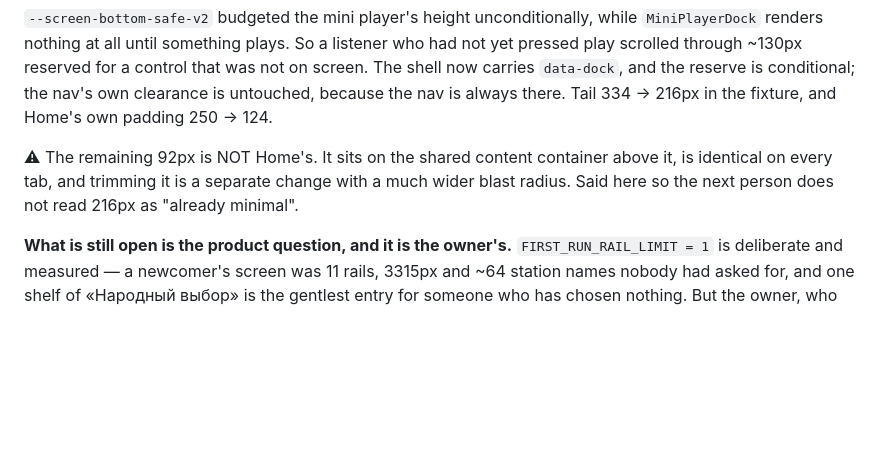
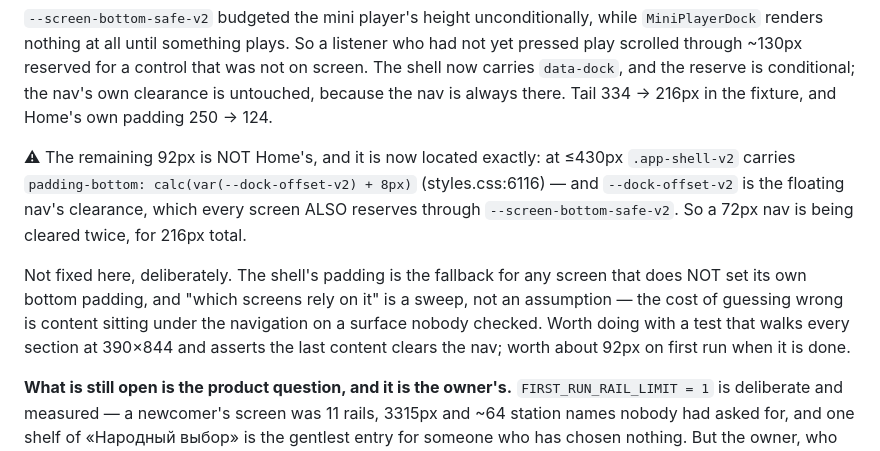
Before and after one commit to Fodders-Dev/RadioAtlas, a Markdown page: PLAN.md, the part around the change. Rendered like a GitHub page; blank space fills up the shorter version.

Commit message:
docs: the second nav clearance is on the shell, at styles.css:6116
Yesterday's note said the remaining 92px of first-run tail sat on "the shared
content container" — true but unactionable. Measured against the shipped build:
it is .app-shell-v2's own padding-bottom at <=430px, calc(--dock-offset-v2 +
8px), and --dock-offset-v2 is the floating nav's clearance that every screen
already reserves through --screen-bottom-safe-v2. A 72px nav cleared twice.

Left alone on purpose, with the reason written down: the shell padding is the
fallback for any screen that sets no bottom padding of its own, and which
screens those are is a sweep rather than an assumption.

Co-Authored-By: Claude Opus 5 <noreply@anthropic.com>

```diff
--- a/PLAN.md
+++ b/PLAN.md
@@ -1628,10 +1628,18 @@ control that was not on screen. The shell now carries `data-dock`, and the
 reserve is conditional; the nav's own clearance is untouched, because the nav is
 always there. Tail 334 → 216px in the fixture, and Home's own padding 250 → 124.
 
-⚠ The remaining 92px is NOT Home's. It sits on the shared content container
-above it, is identical on every tab, and trimming it is a separate change with a
-much wider blast radius. Said here so the next person does not read 216px as
-"already minimal".
+⚠ The remaining 92px is NOT Home's, and it is now located exactly: at ≤430px
+`.app-shell-v2` carries `padding-bottom: calc(var(--dock-offset-v2) + 8px)`
+(styles.css:6116) — and `--dock-offset-v2` is the floating nav's clearance,
+which every screen ALSO reserves through `--screen-bottom-safe-v2`. So a 72px
+nav is being cleared twice, for 216px total.
+
+Not fixed here, deliberately. The shell's padding is the fallback for any screen
+that does NOT set its own bottom padding, and "which screens rely on it" is a
+sweep, not an assumption — the cost of guessing wrong is content sitting under
+the navigation on a surface nobody checked. Worth doing with a test that walks
+every section at 390×844 and asserts the last content clears the nav; worth
+about 92px on first run when it is done.
 
 **What is still open is the product question, and it is the owner's.**
 `FIRST_RUN_RAIL_LIMIT = 1` is deliberate and measured — a newcomer's screen was
```
